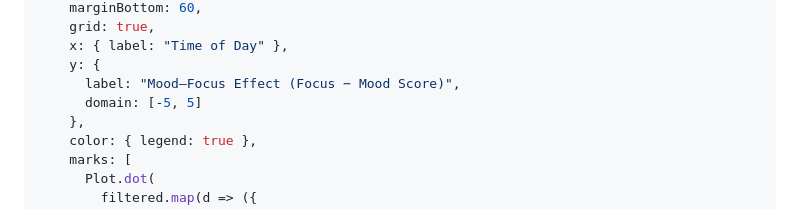
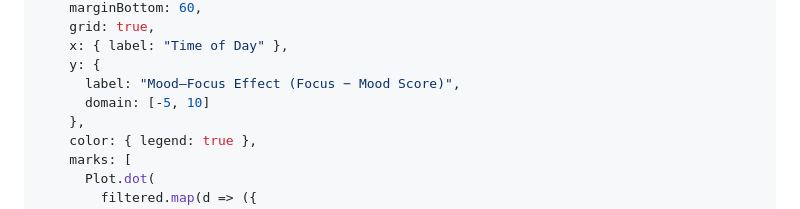
Before and after one commit to AustinJSimmons/482FinalDashboard, a Markdown page: src/dashboard.md, the part around the change. GitHub-like rendering.

Commit message:
vis bug bandaid

```diff
--- a/src/dashboard.md
+++ b/src/dashboard.md
@@ -384,7 +384,7 @@ function moodEffectChart(filtered, {width, colorByPerson}) {
     x: { label: "Time of Day" },
     y: {
       label: "Mood–Focus Effect (Focus − Mood Score)",
-      domain: [-5, 5]
+      domain: [-5, 10]
     },
     color: { legend: true },
     marks: [
```
